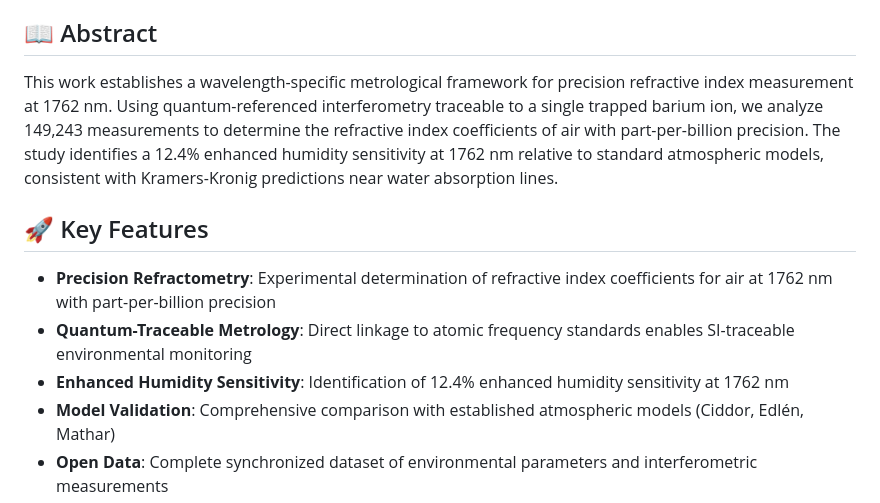
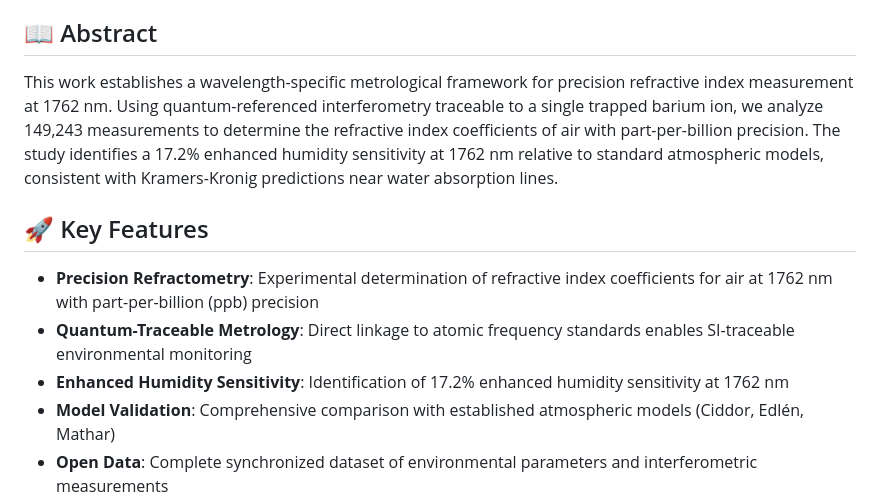
Before and after one commit to uwarring82/Ba-Network, a Markdown page: README.md, the part around the change. Rendered like a GitHub page.

Commit message:
corrected the kk results

```diff
--- a/README.md
+++ b/README.md
@@ -7,13 +7,13 @@ This repository contains the complete dataset and analysis code for the research
 
 ## 📖 Abstract
 
-This work establishes a wavelength-specific metrological framework for precision refractive index measurement at 1762 nm. Using quantum-referenced interferometry traceable to a single trapped barium ion, we analyze 149,243 measurements to determine the refractive index coefficients of air with part-per-billion precision. The study identifies a 12.4% enhanced humidity sensitivity at 1762 nm relative to standard atmospheric models, consistent with Kramers-Kronig predictions near water absorption lines.
+This work establishes a wavelength-specific metrological framework for precision refractive index measurement at 1762 nm. Using quantum-referenced interferometry traceable to a single trapped barium ion, we analyze 149,243 measurements to determine the refractive index coefficients of air with part-per-billion precision. The study identifies a 17.2% enhanced humidity sensitivity at 1762 nm relative to standard atmospheric models, consistent with Kramers-Kronig predictions near water absorption lines.
 
 ## 🚀 Key Features
 
-- **Precision Refractometry**: Experimental determination of refractive index coefficients for air at 1762 nm with part-per-billion precision
+- **Precision Refractometry**: Experimental determination of refractive index coefficients for air at 1762 nm with part-per-billion (ppb) precision
 - **Quantum-Traceable Metrology**: Direct linkage to atomic frequency standards enables SI-traceable environmental monitoring
-- **Enhanced Humidity Sensitivity**: Identification of 12.4% enhanced humidity sensitivity at 1762 nm
+- **Enhanced Humidity Sensitivity**: Identification of 17.2% enhanced humidity sensitivity at 1762 nm
 - **Model Validation**: Comprehensive comparison with established atmospheric models (Ciddor, Edlén, Mathar)
 - **Open Data**: Complete synchronized dataset of environmental parameters and interferometric measurements
 
```
